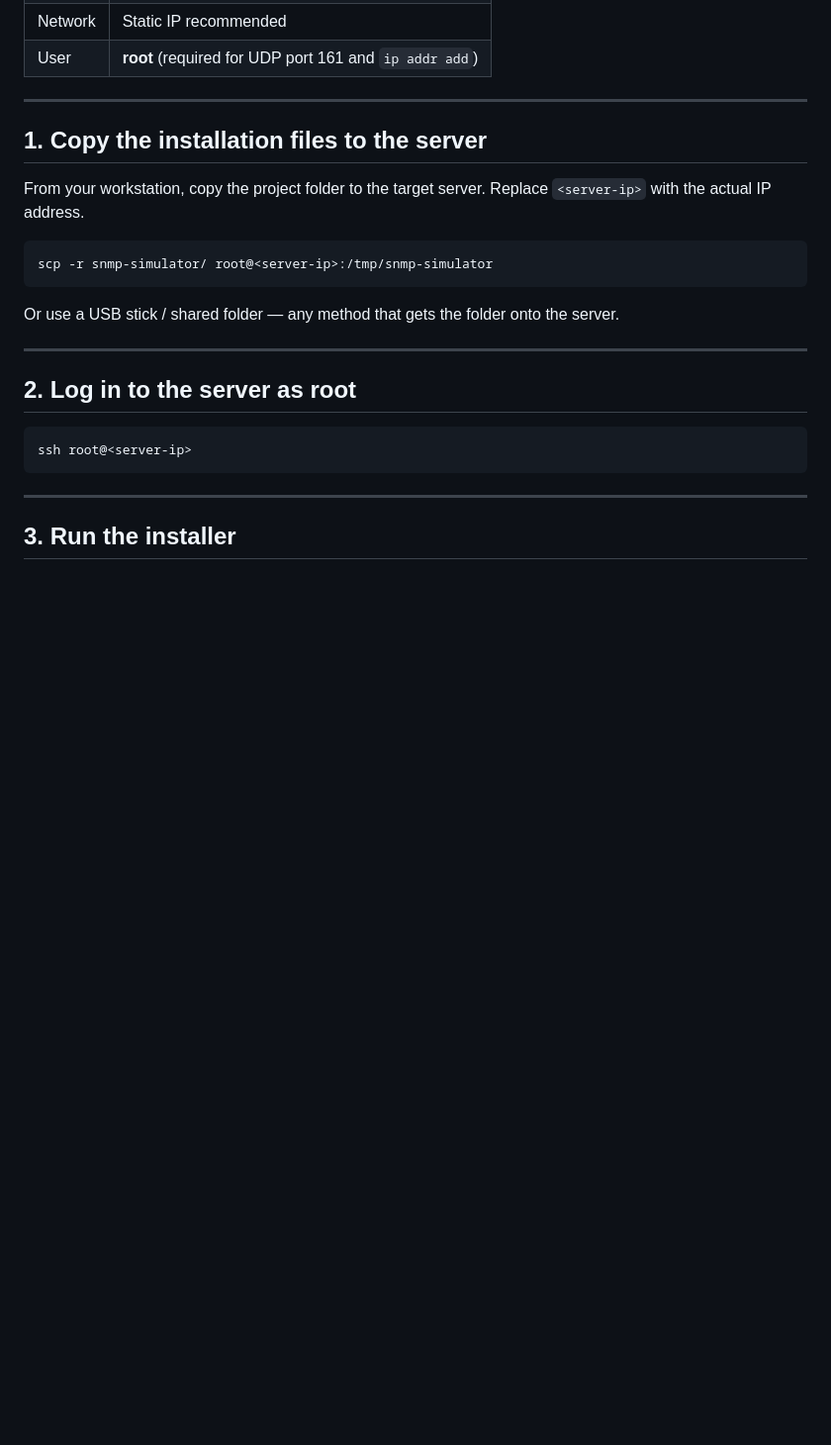
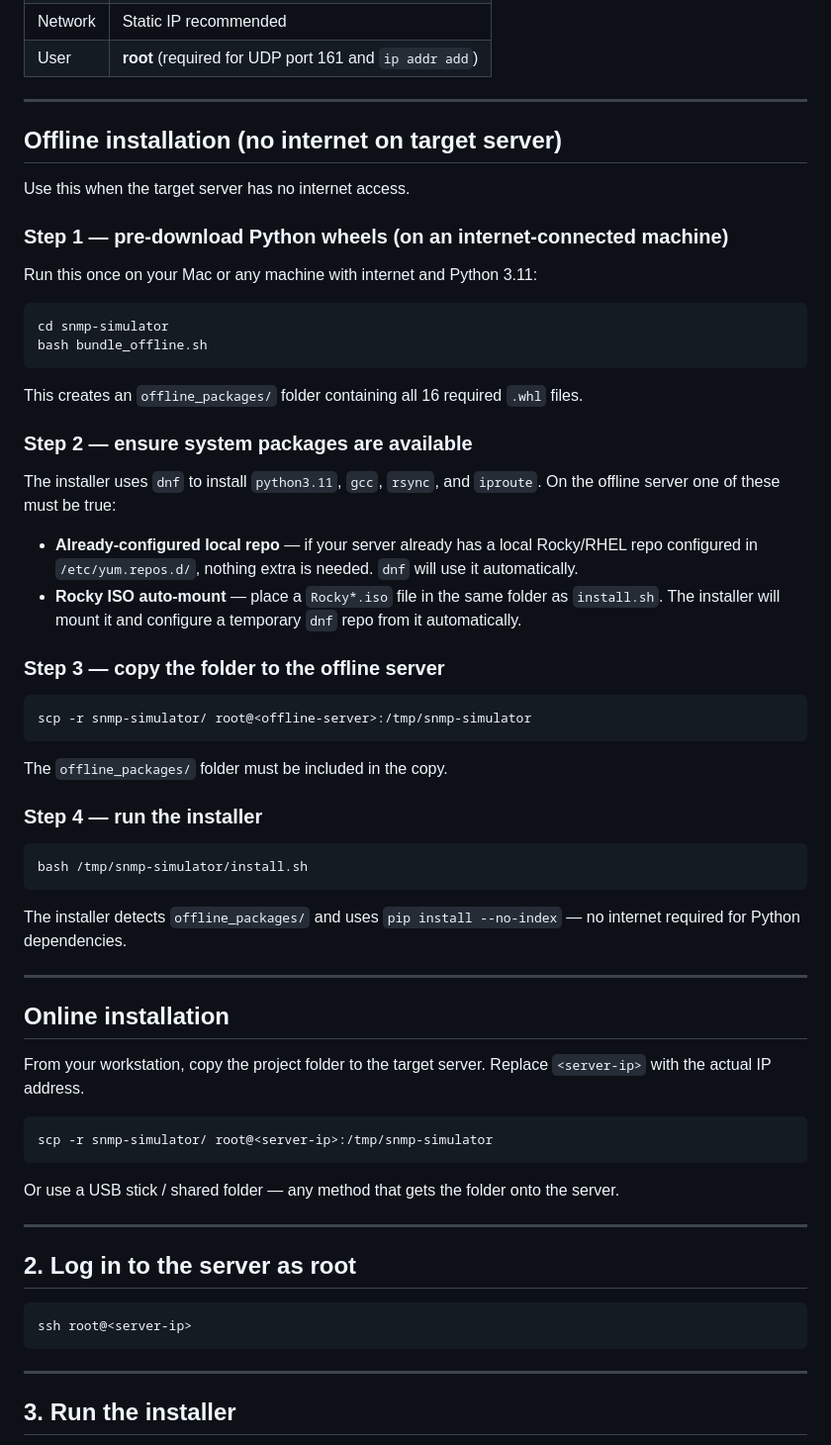
Before and after one commit to pa3bmg/snmp-simulator, a Markdown page: install.md, the part around the change. Shown at 99% size. Rendered like a GitHub page; blank space fills up the shorter version.

Commit message:
docs: add offline installation section to install.md

````diff
--- a/install.md
+++ b/install.md
@@ -13,7 +13,49 @@
 
 ---
 
-## 1. Copy the installation files to the server
+## Offline installation (no internet on target server)
+
+Use this when the target server has no internet access.
+
+### Step 1 — pre-download Python wheels (on an internet-connected machine)
+
+Run this once on your Mac or any machine with internet and Python 3.11:
+
+```bash
+cd snmp-simulator
+bash bundle_offline.sh
+```
+
+This creates an `offline_packages/` folder containing all 16 required `.whl` files.
+
+### Step 2 — ensure system packages are available
+
+The installer uses `dnf` to install `python3.11`, `gcc`, `rsync`, and `iproute`. On the offline server one of these must be true:
+
+- **Already-configured local repo** — if your server already has a local Rocky/RHEL repo configured in `/etc/yum.repos.d/`, nothing extra is needed. `dnf` will use it automatically.
+- **Rocky ISO auto-mount** — place a `Rocky*.iso` file in the same folder as `install.sh`. The installer will mount it and configure a temporary `dnf` repo from it automatically.
+
+### Step 3 — copy the folder to the offline server
+
+```bash
+scp -r snmp-simulator/ root@<offline-server>:/tmp/snmp-simulator
+```
+
+The `offline_packages/` folder must be included in the copy.
+
+### Step 4 — run the installer
+
+```bash
+bash /tmp/snmp-simulator/install.sh
+```
+
+The installer detects `offline_packages/` and uses `pip install --no-index` — no internet required for Python dependencies.
+
+---
+
+## Online installation
+
+
 
 From your workstation, copy the project folder to the target server. Replace `<server-ip>` with the actual IP address.
 
````
